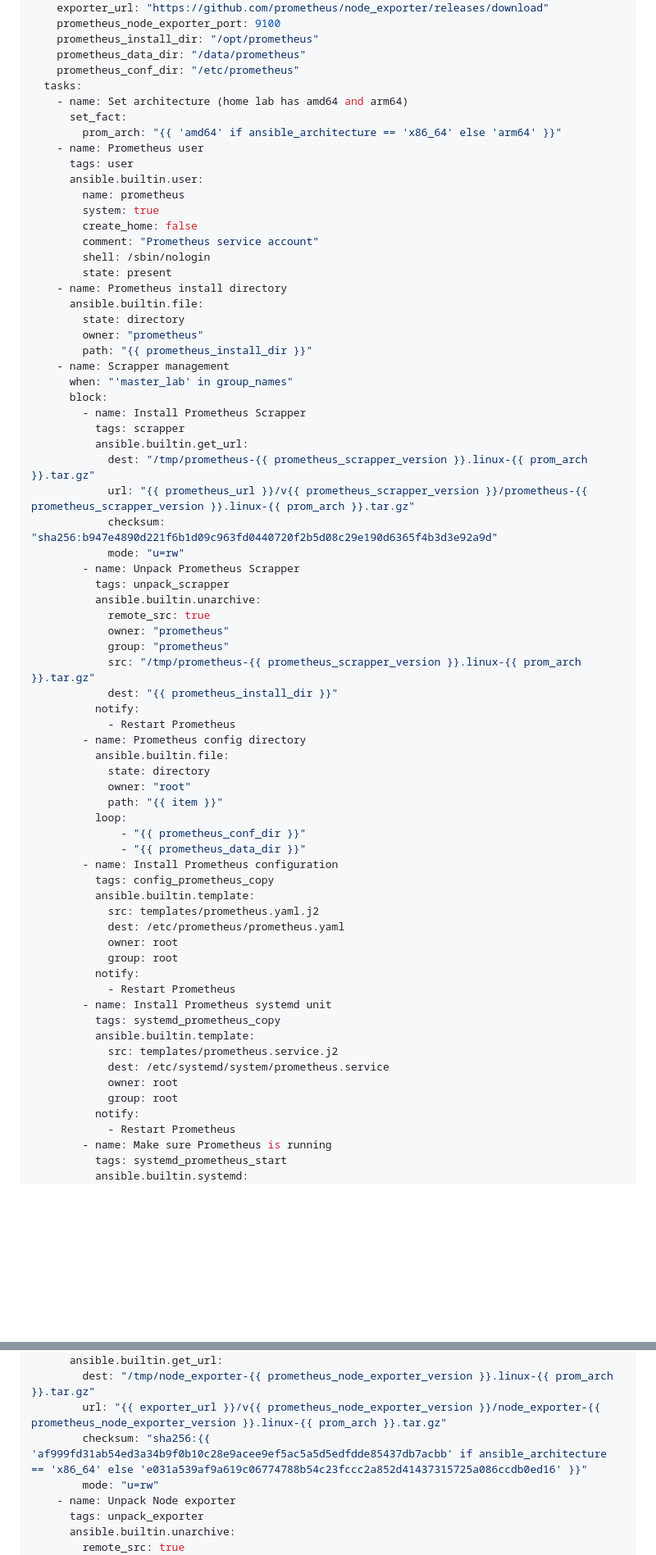
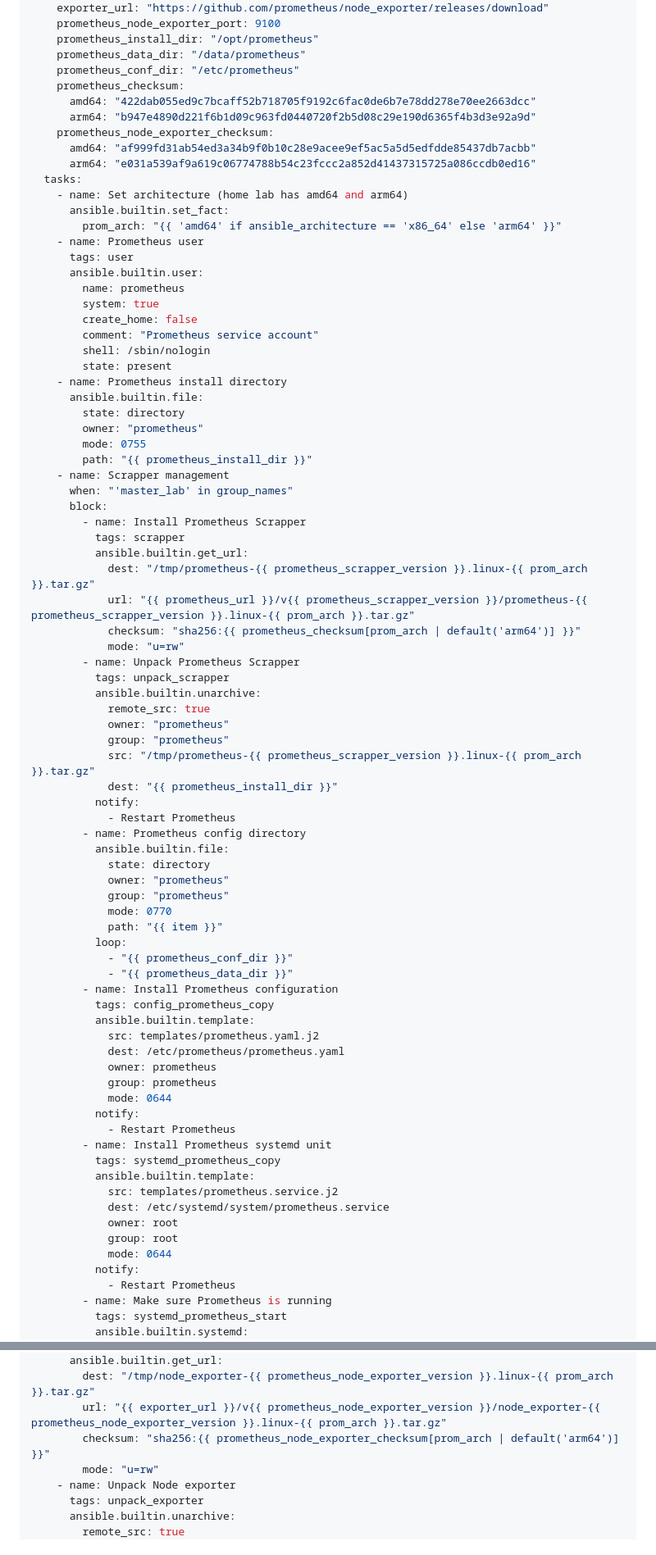
Before and after one commit to josevnz/Streamlit, a Markdown page: MONITORING.md, 2 parts joined by grey strips. Shown: that part at 82% size. Drawn GitHub-style; blank space fills up the shorter version.

Commit message:
Updated tutorial to reflect prometheus Ansible playbook improvements

```diff
--- a/MONITORING.md
+++ b/MONITORING.md
@@ -74,9 +74,15 @@ For our [automation recipe](https://docs.ansible.com/ansible/latest/playbook_gui
     prometheus_install_dir: "/opt/prometheus"
     prometheus_data_dir: "/data/prometheus"
     prometheus_conf_dir: "/etc/prometheus"
+    prometheus_checksum:
+      amd64: "422dab055ed9c7bcaff52b718705f9192c6fac0de6b7e78dd278e70ee2663dcc"
+      arm64: "b947e4890d221f6b1d09c963fd0440720f2b5d08c29e190d6365f4b3d3e92a9d"
+    prometheus_node_exporter_checksum:
+      amd64: "af999fd31ab54ed3a34b9f0b10c28e9acee9ef5ac5a5d5edfdde85437db7acbb"
+      arm64: "e031a539af9a619c06774788b54c23fccc2a852d41437315725a086ccdb0ed16"
   tasks:
     - name: Set architecture (home lab has amd64 and arm64)
-      set_fact:
+      ansible.builtin.set_fact:
         prom_arch: "{{ 'amd64' if ansible_architecture == 'x86_64' else 'arm64' }}"
     - name: Prometheus user
       tags: user
@@ -91,6 +97,7 @@ For our [automation recipe](https://docs.ansible.com/ansible/latest/playbook_gui
       ansible.builtin.file:
         state: directory
         owner: "prometheus"
+        mode: 0755
         path: "{{ prometheus_install_dir }}"
     - name: Scrapper management
       when: "'master_lab' in group_names"
@@ -100,7 +107,7 @@ For our [automation recipe](https://docs.ansible.com/ansible/latest/playbook_gui
           ansible.builtin.get_url:
             dest: "/tmp/prometheus-{{ prometheus_scrapper_version }}.linux-{{ prom_arch }}.tar.gz"
             url: "{{ prometheus_url }}/v{{ prometheus_scrapper_version }}/prometheus-{{ prometheus_scrapper_version }}.linux-{{ prom_arch }}.tar.gz"
-            checksum: "sha256:b947e4890d221f6b1d09c963fd0440720f2b5d08c29e190d6365f4b3d3e92a9d"
+            checksum: "sha256:{{ prometheus_checksum[prom_arch | default('arm64')] }}"
             mode: "u=rw"
         - name: Unpack Prometheus Scrapper
           tags: unpack_scrapper
@@ -115,18 +122,21 @@ For our [automation recipe](https://docs.ansible.com/ansible/latest/playbook_gui
         - name: Prometheus config directory
           ansible.builtin.file:
             state: directory
-            owner: "root"
+            owner: "prometheus"
+            group: "prometheus"
+            mode: 0770
             path: "{{ item }}"
           loop:
-              - "{{ prometheus_conf_dir }}"
-              - "{{ prometheus_data_dir }}"
+            - "{{ prometheus_conf_dir }}"
+            - "{{ prometheus_data_dir }}"
         - name: Install Prometheus configuration
           tags: config_prometheus_copy
           ansible.builtin.template:
             src: templates/prometheus.yaml.j2
             dest: /etc/prometheus/prometheus.yaml
-            owner: root
-            group: root
+            owner: prometheus
+            group: prometheus
+            mode: 0644
           notify:
             - Restart Prometheus
         - name: Install Prometheus systemd unit
@@ -136,6 +146,7 @@ For our [automation recipe](https://docs.ansible.com/ansible/latest/playbook_gui
             dest: /etc/systemd/system/prometheus.service
             owner: root
             group: root
+            mode: 0644
           notify:
             - Restart Prometheus
         - name: Make sure Prometheus is running
@@ -150,7 +161,7 @@ For our [automation recipe](https://docs.ansible.com/ansible/latest/playbook_gui
       ansible.builtin.get_url:
         dest: "/tmp/node_exporter-{{ prometheus_node_exporter_version }}.linux-{{ prom_arch }}.tar.gz"
         url: "{{ exporter_url }}/v{{ prometheus_node_exporter_version }}/node_exporter-{{ prometheus_node_exporter_version }}.linux-{{ prom_arch }}.tar.gz"
-        checksum: "sha256:{{ 'af999fd31ab54ed3a34b9f0b10c28e9acee9ef5ac5a5d5edfdde85437db7acbb' if ansible_architecture == 'x86_64' else 'e031a539af9a619c06774788b54c23fccc2a852d41437315725a086ccdb0ed16' }}"
+        checksum: "sha256:{{ prometheus_node_exporter_checksum[prom_arch | default('arm64')] }}"
         mode: "u=rw"
     - name: Unpack Node exporter
       tags: unpack_exporter
```
Also changed, not shown: other parts of MONITORING.md (+2 -1 lines).
